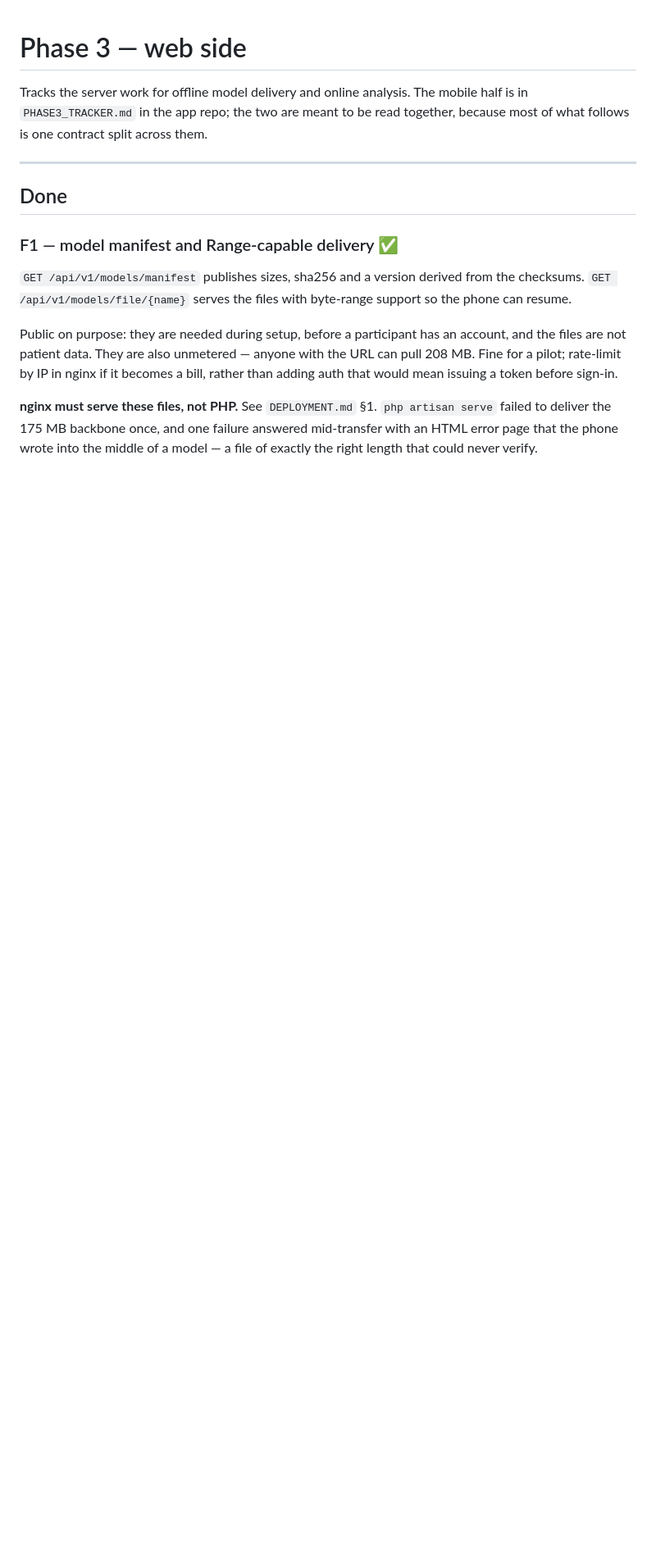
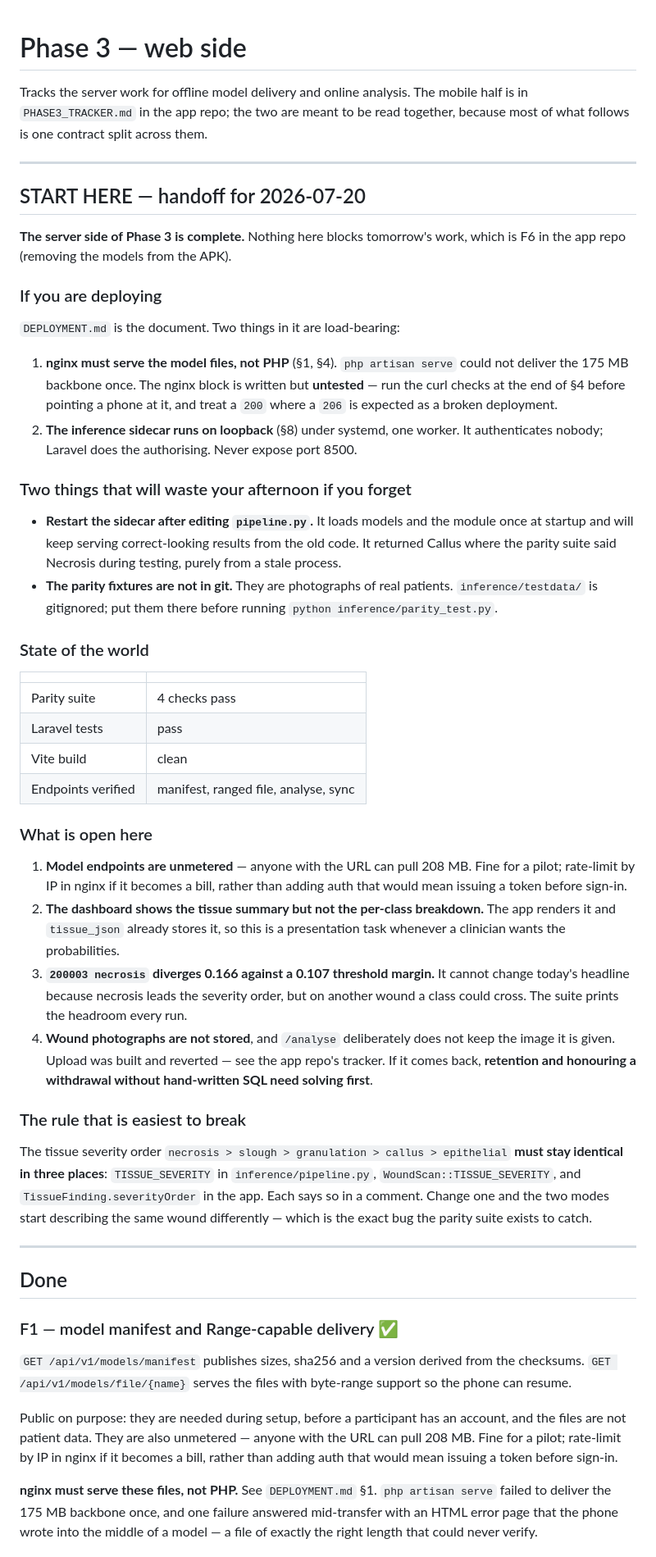
Before and after one commit to Ibraheemshehada/daifootcare-web, a Markdown page: PHASE3_TRACKER.md, the part around the change. Shown at 82% size. Drawn GitHub-style; blank space fills up the shorter version.

Commit message:
docs: handoff for the next session
Server side of Phase 3 is complete; tomorrow's work is F6 in the app repo.
Records what will waste an afternoon if forgotten — the sidecar caching its
module across edits, and the parity fixtures being gitignored patient
photographs — and the severity order that has to stay identical in three files
or the two modes start describing the same wound differently.

Co-Authored-By: Claude Opus 4.8 <noreply@anthropic.com>

```diff
--- a/PHASE3_TRACKER.md
+++ b/PHASE3_TRACKER.md
@@ -3,6 +3,68 @@
 Tracks the server work for offline model delivery and online analysis. The
 mobile half is in `PHASE3_TRACKER.md` in the app repo; the two are meant to be
 read together, because most of what follows is one contract split across them.
+
+---
+
+## START HERE — handoff for 2026-07-20
+
+**The server side of Phase 3 is complete.** Nothing here blocks tomorrow's work,
+which is F6 in the app repo (removing the models from the APK).
+
+### If you are deploying
+
+`DEPLOYMENT.md` is the document. Two things in it are load-bearing:
+
+1. **nginx must serve the model files, not PHP** (§1, §4). `php artisan serve`
+   could not deliver the 175 MB backbone once. The nginx block is written but
+   **untested** — run the curl checks at the end of §4 before pointing a phone at
+   it, and treat a `200` where a `206` is expected as a broken deployment.
+2. **The inference sidecar runs on loopback** (§8) under systemd, one worker. It
+   authenticates nobody; Laravel does the authorising. Never expose port 8500.
+
+### Two things that will waste your afternoon if you forget
+
+- **Restart the sidecar after editing `pipeline.py`.** It loads models and the
+  module once at startup and will keep serving correct-looking results from the
+  old code. It returned Callus where the parity suite said Necrosis during
+  testing, purely from a stale process.
+- **The parity fixtures are not in git.** They are photographs of real patients.
+  `inference/testdata/` is gitignored; put them there before running
+  `python inference/parity_test.py`.
+
+### State of the world
+
+| | |
+|---|---|
+| Parity suite | 4 checks pass |
+| Laravel tests | pass |
+| Vite build | clean |
+| Endpoints verified | manifest, ranged file, analyse, sync |
+
+### What is open here
+
+1. **Model endpoints are unmetered** — anyone with the URL can pull 208 MB.
+   Fine for a pilot; rate-limit by IP in nginx if it becomes a bill, rather than
+   adding auth that would mean issuing a token before sign-in.
+2. **The dashboard shows the tissue summary but not the per-class breakdown.**
+   The app renders it and `tissue_json` already stores it, so this is a
+   presentation task whenever a clinician wants the probabilities.
+3. **`200003 necrosis` diverges 0.166 against a 0.107 threshold margin.** It
+   cannot change today's headline because necrosis leads the severity order, but
+   on another wound a class could cross. The suite prints the headroom every run.
+4. **Wound photographs are not stored**, and `/analyse` deliberately does not
+   keep the image it is given. Upload was built and reverted — see the app repo's
+   tracker. If it comes back, **retention and honouring a withdrawal without
+   hand-written SQL need solving first**.
+
+### The rule that is easiest to break
+
+The tissue severity order `necrosis > slough > granulation > callus > epithelial`
+**must stay identical in three places**: `TISSUE_SEVERITY` in
+`inference/pipeline.py`, `WoundScan::TISSUE_SEVERITY`, and
+`TissueFinding.severityOrder` in the app. Each says so in a comment. Change one
+and the two modes start describing the same wound differently — which is the
+exact bug the parity suite exists to catch.
 
 ---
 
```
